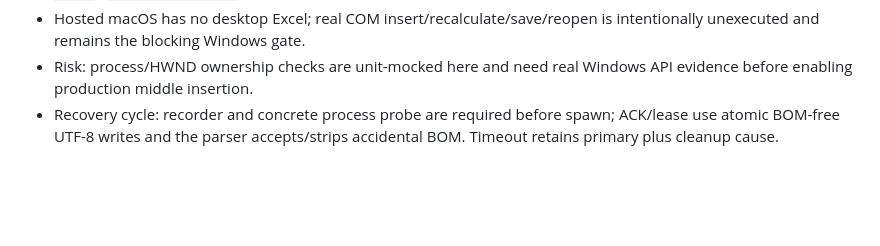
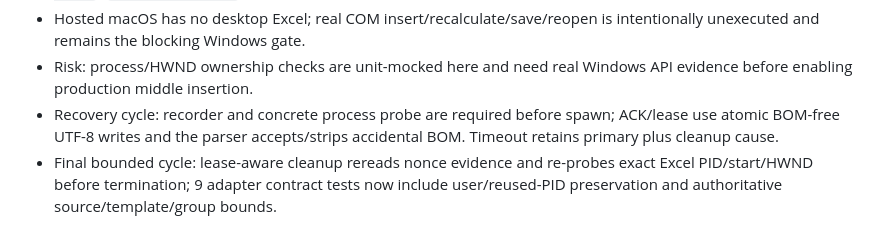
Before and after one commit to mayky77-glitch/PropExtract, a Markdown page: knowledge/tasks/construction-group-routing-v1-excel-native-remediation.md, the part around the change. GitHub-like rendering; blank space fills up the shorter version.

Commit message:
Record final Excel lease remediation evidence

```diff
--- a/knowledge/tasks/construction-group-routing-v1-excel-native-remediation.md
+++ b/knowledge/tasks/construction-group-routing-v1-excel-native-remediation.md
@@ -65,3 +65,4 @@ acceptance_commands:
 - Hosted macOS has no desktop Excel; real COM insert/recalculate/save/reopen is intentionally unexecuted and remains the blocking Windows gate.
 - Risk: process/HWND ownership checks are unit-mocked here and need real Windows API evidence before enabling production middle insertion.
 - Recovery cycle: recorder and concrete process probe are required before spawn; ACK/lease use atomic BOM-free UTF-8 writes and the parser accepts/strips accidental BOM. Timeout retains primary plus cleanup cause.
+- Final bounded cycle: lease-aware cleanup rereads nonce evidence and re-probes exact Excel PID/start/HWND before termination; 9 adapter contract tests now include user/reused-PID preservation and authoritative source/template/group bounds.
```
